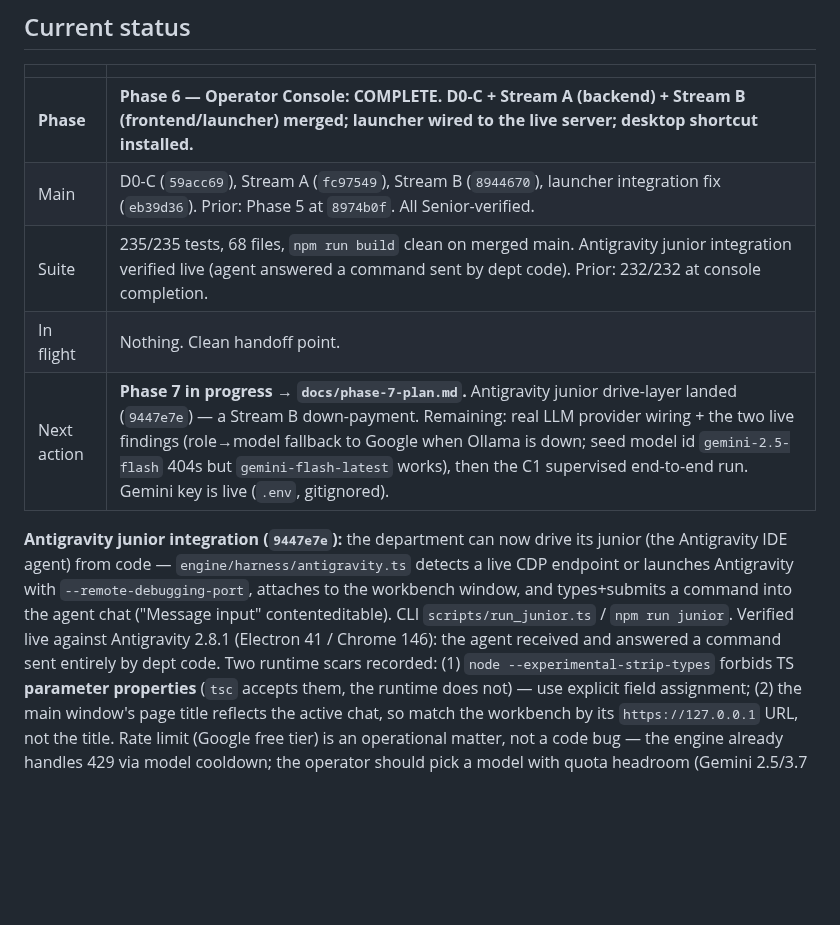
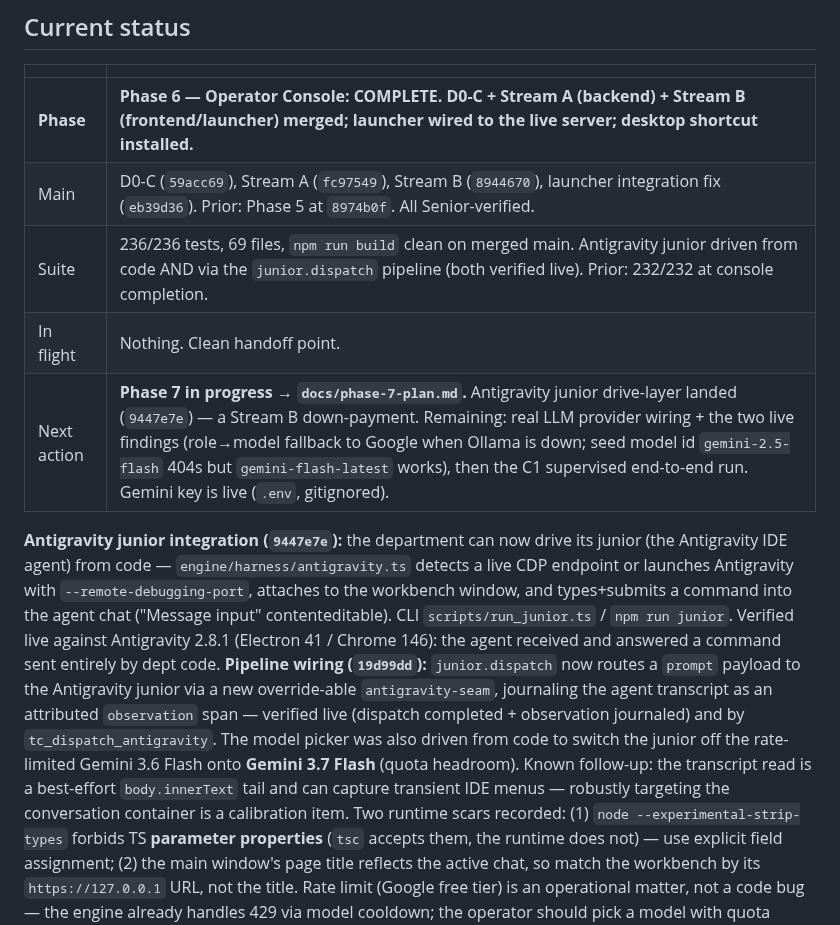
Before and after one commit to departmentofcoding-wq/department-of-codeV2, a Markdown page: docs/DEPARTMENT_STATUS.md, the part around the change. Drawn GitHub-style; blank space fills up the shorter version.

Commit message:
docs(ledger): record junior.dispatch->Antigravity pipeline + model switch
Co-Authored-By: Claude Opus 4.8 <noreply@anthropic.com>

```diff
--- a/docs/DEPARTMENT_STATUS.md
+++ b/docs/DEPARTMENT_STATUS.md
@@ -12,7 +12,7 @@ phase plan, then git. Nothing important lives only in a chat window.
 |---|---|
 | **Phase** | **Phase 6 — Operator Console: COMPLETE. D0-C + Stream A (backend) + Stream B (frontend/launcher) merged; launcher wired to the live server; desktop shortcut installed.** |
 | Main | D0-C (`59acc69`), Stream A (`fc97549`), Stream B (`8944670`), launcher integration fix (`eb39d36`). Prior: Phase 5 at `8974b0f`. All Senior-verified. |
-| Suite | 235/235 tests, 68 files, `npm run build` clean on merged main. Antigravity junior integration verified live (agent answered a command sent by dept code). Prior: 232/232 at console completion. |
+| Suite | 236/236 tests, 69 files, `npm run build` clean on merged main. Antigravity junior driven from code AND via the `junior.dispatch` pipeline (both verified live). Prior: 232/232 at console completion. |
 | In flight | Nothing. Clean handoff point. |
 | Next action | **Phase 7 in progress → `docs/phase-7-plan.md`.** Antigravity junior drive-layer landed (`9447e7e`) — a Stream B down-payment. Remaining: real LLM provider wiring + the two live findings (role→model fallback to Google when Ollama is down; seed model id `gemini-2.5-flash` 404s but `gemini-flash-latest` works), then the C1 supervised end-to-end run. Gemini key is live (`.env`, gitignored). |
 
@@ -22,7 +22,16 @@ detects a live CDP endpoint or launches Antigravity with `--remote-debugging-por
 attaches to the workbench window, and types+submits a command into the agent chat
 ("Message input" contenteditable). CLI `scripts/run_junior.ts` / `npm run junior`.
 Verified live against Antigravity 2.8.1 (Electron 41 / Chrome 146): the agent
-received and answered a command sent entirely by dept code. Two runtime scars
+received and answered a command sent entirely by dept code. **Pipeline wiring
+(`19d99dd`):** `junior.dispatch` now routes a `prompt` payload to the Antigravity
+junior via a new override-able `antigravity-seam`, journaling the agent
+transcript as an attributed `observation` span — verified live (dispatch
+completed + observation journaled) and by `tc_dispatch_antigravity`. The model
+picker was also driven from code to switch the junior off the rate-limited
+Gemini 3.6 Flash onto **Gemini 3.7 Flash** (quota headroom). Known follow-up: the
+transcript read is a best-effort `body.innerText` tail and can capture transient
+IDE menus — robustly targeting the conversation container is a calibration item.
+Two runtime scars
 recorded: (1) `node --experimental-strip-types` forbids TS **parameter
 properties** (`tsc` accepts them, the runtime does not) — use explicit field
 assignment; (2) the main window's page title reflects the active chat, so match
```
